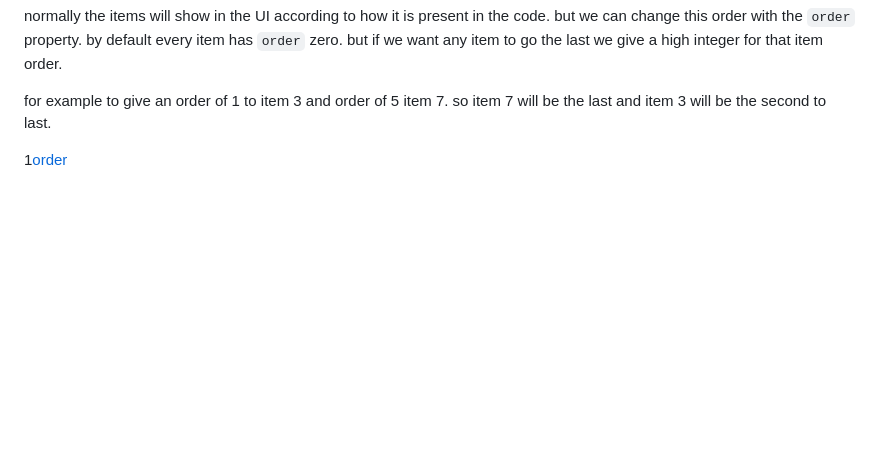
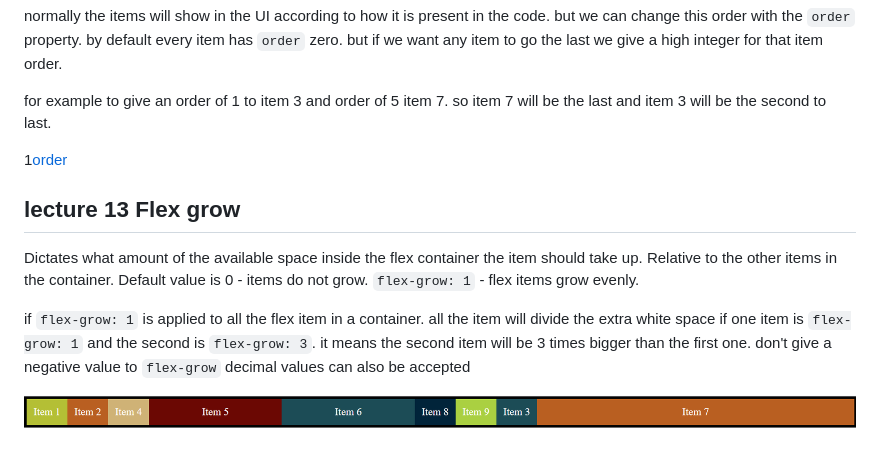
Before and after one commit to aamir9138/css_flexbox_tutorial_vishwas, a Markdown page: README.md, the part around the change. Drawn GitHub-style; pictures changed too: pictures/flex-grow.PNG (added); blank space fills up the shorter version.

Commit message:
lecture 13 Flex grow

```diff
--- a/README.md
+++ b/README.md
@@ -299,3 +299,17 @@ by default every item has `order` zero. but if we want any item to go the last w
 for example to give an order of 1 to item 3 and order of 5 item 7. so item 7 will be the last and item 3 will be the second to last.
 
 1[order](./pictures/order.PNG)
+
+## lecture 13 Flex grow
+
+Dictates what amount of the available space inside the flex container the item should take up.
+Relative to the other items in the container.
+Default value is 0 - items do not grow.
+`flex-grow: 1` - flex items grow evenly.
+
+if `flex-grow: 1` is applied to all the flex item in a container. all the item will divide the extra white space
+if one item is `flex-grow: 1` and the second is `flex-grow: 3`. it means the second item will be 3 times bigger than the first one.
+don't give a negative value to `flex-grow`
+decimal values can also be accepted
+
+![flex grow](./pictures/flex-grow.PNG)
```
Also changed, not shown: 1 other file.
